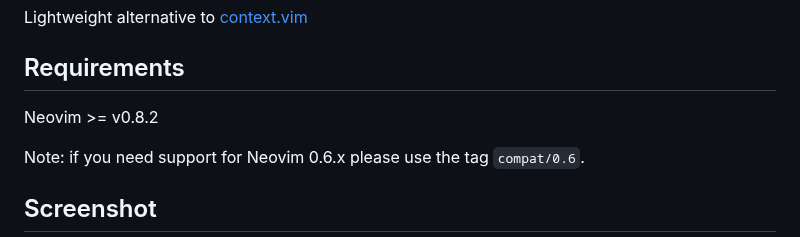
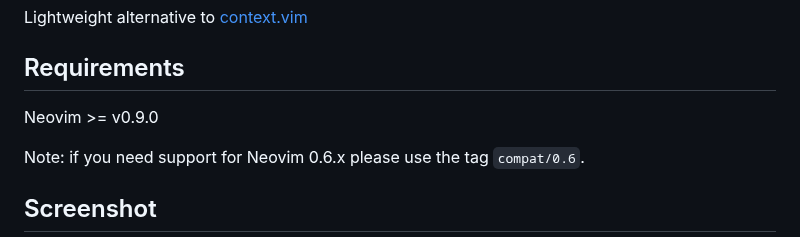
Before and after one commit to nvim-treesitter/nvim-treesitter-context, a Markdown page: README.md, the part around the change. GitHub-like rendering.

Commit message:
Bump required Neovim version to 0.9.0
The `vim.treesitter.get_range()` function is used [here][1], but that
function was only added in Neovim [0.9.0][2], in [this PR][3].

[1]: https://github.com/nvim-treesitter/nvim-treesitter-context/blob/9afe41b/lua/treesitter-context/render.lua#L143
[2]: https://github.com/neovim/neovim/releases/tag/v0.9.0
[3]: https://github.com/neovim/neovim/pull/22613

```diff
--- a/README.md
+++ b/README.md
@@ -4,7 +4,7 @@ Lightweight alternative to [context.vim](https://github.com/wellle/context.vim)
 
 ## Requirements
 
-Neovim >= v0.8.2
+Neovim >= v0.9.0
 
 Note: if you need support for Neovim 0.6.x please use the tag `compat/0.6`.
 
```
